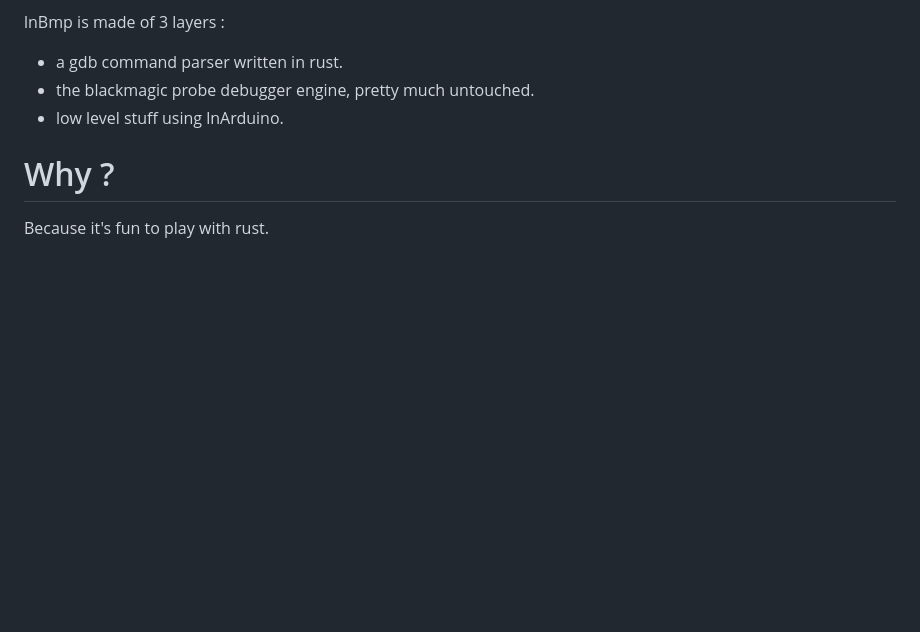
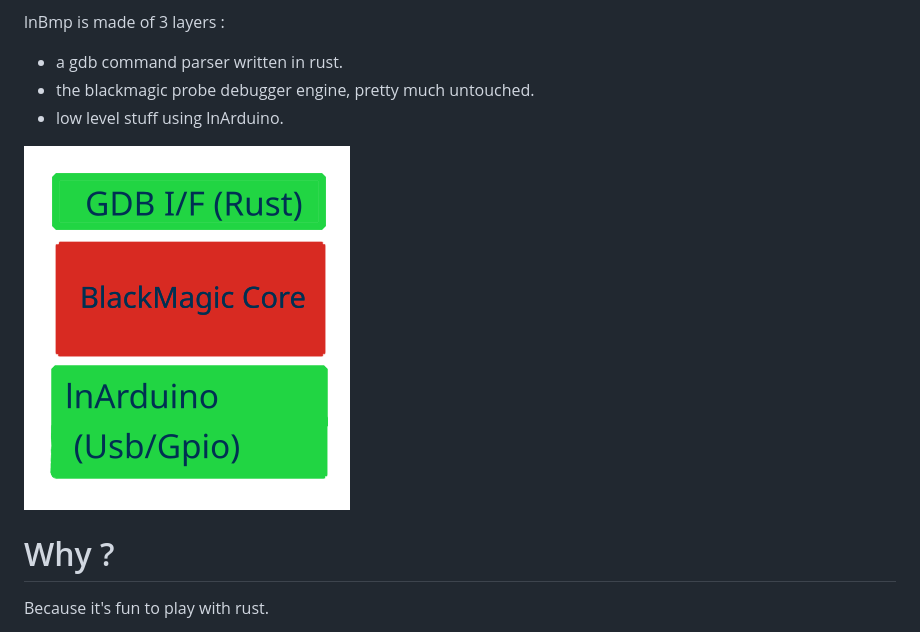
Before and after one commit to mean00/swindle, a Markdown page: README.md, the part around the change. Drawn GitHub-style; pictures changed too: assets/web/lnBMP.png (added); blank space fills up the shorter version.

```diff
--- a/README.md
+++ b/README.md
@@ -9,6 +9,10 @@ lnBmp is made of 3 layers :
 * a gdb command parser written in rust.
 * the blackmagic probe debugger engine, pretty much untouched.
 * low level stuff using lnArduino.
+
+![screenshot](assets/web/lnBMP.png?raw=true "front")
+
+
 
 Why ?
 =====
```
